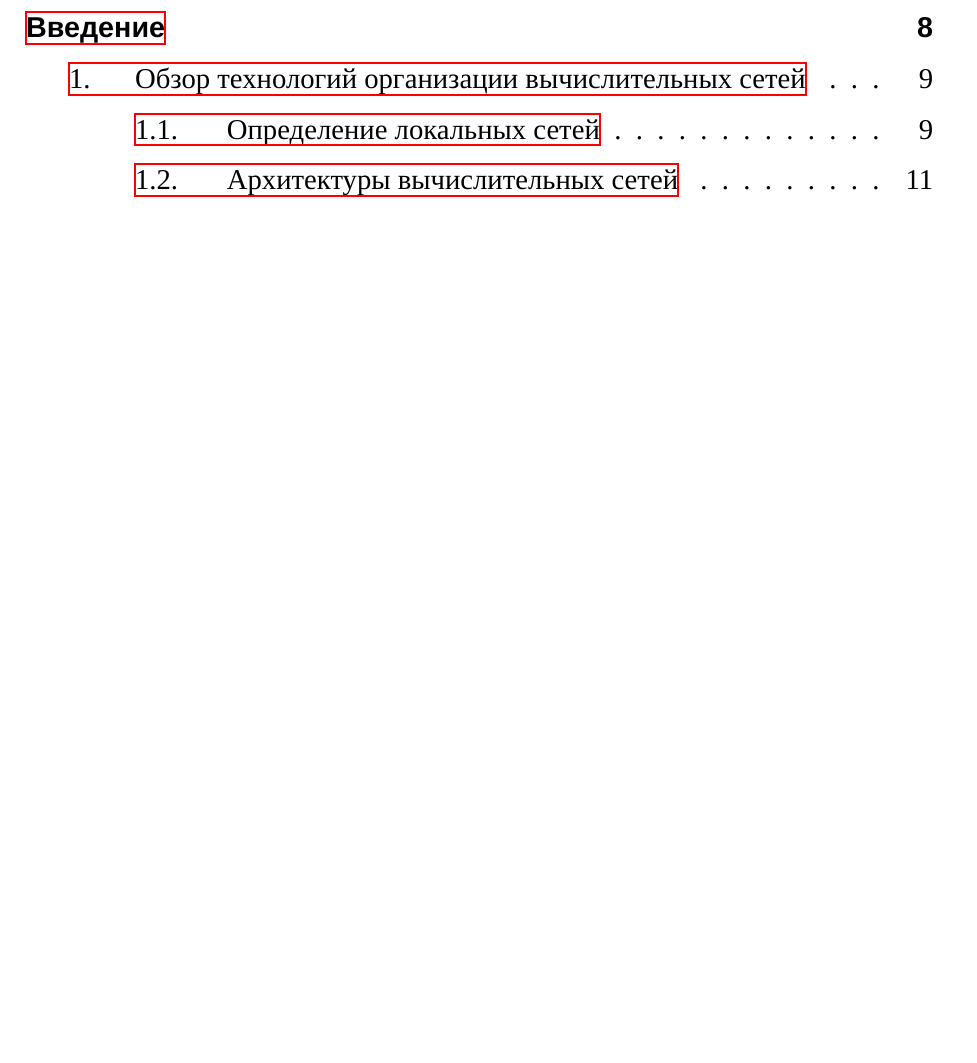
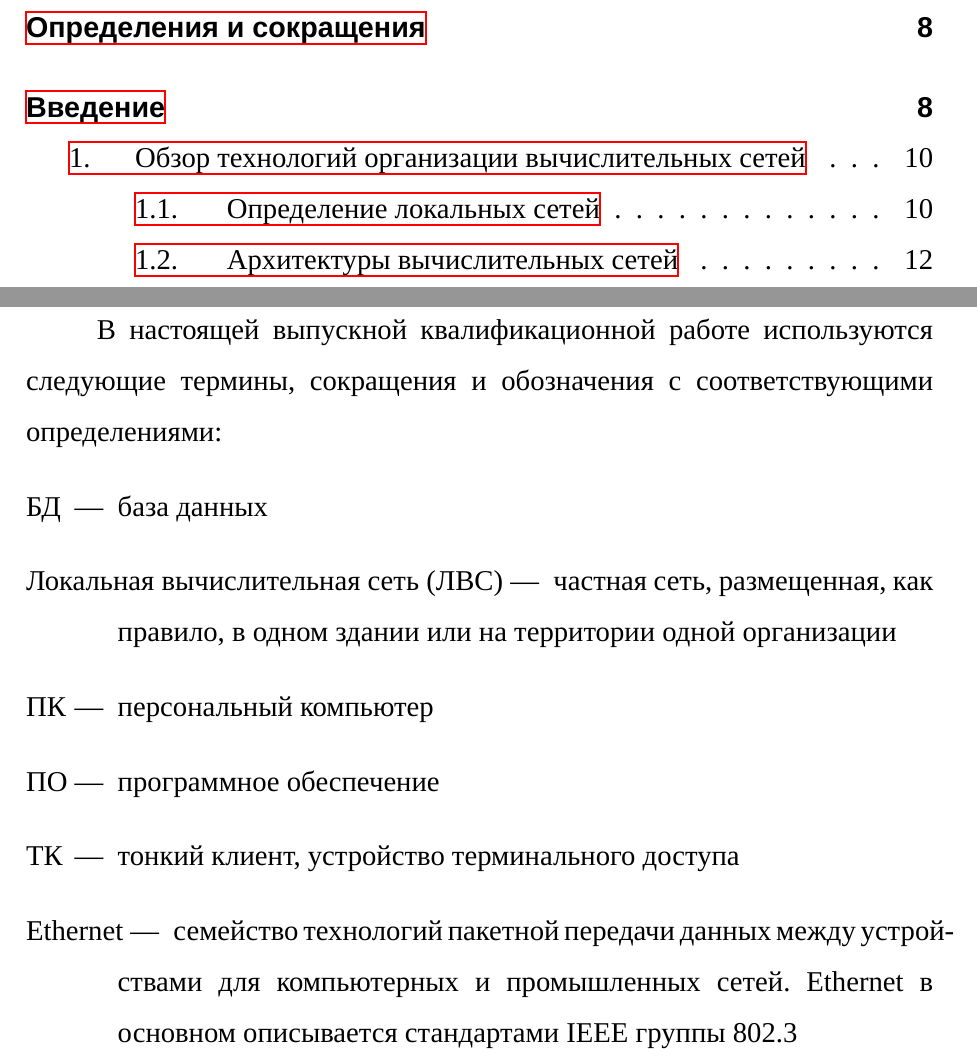
Before and after one commit to Ledarium/diplom, a LaTeX document (tex/out.tex, which reads tex/04-abbrev.tex, tex/preamble.inc.tex): part of page 1 of 11 before the commit and two parts of pages 1 and 2 of 12 after it, the two joined at a grey line, cut at the place of the change, the shorter picture padded with empty space. Compiled offline with XeLaTeX; a LaTeX package or settings file that is missing is left out.

Commit message:
add abbrev list

```diff
--- /dev/null
+++ b/tex/04-abbrev.tex
@@ -0,0 +1,20 @@
+\addcontentsline{toc}{chapter}{Определения и сокращения}
+\chapter*{Определения и сокращения}
+
+В настоящей выпускной квалификационной работе используются следующие термины, сокращения
+и обозначения с соответствующими определениями:
+
+%\renewcommand{\descriptionlabel}[1]{\hspace{\labelsep}{#1}}
+
+\noindent
+	\begin{desclist}{}{ \rm\hfill —}[ПО]
+		\item[БД] база данных
+		\item[Локальная вычислительная сеть (ЛВС)] частная сеть, размещенная, как
+	правило, в одном здании или на территории одной организации
+		\item[ПК] персональный компьютер
+		\item[ПО] программное обеспечение
+		\item[ТК] тонкий клиент, устройство терминального доступа
+		\item[Ethernet] семейство технологий пакетной передачи данных между
+	устройствами для компьютерных и промышленных сетей. Ethernet в основном
+	описывается стандартами IEEE группы 802.3
+	\end{desclist}
--- a/tex/preamble.inc.tex
+++ b/tex/preamble.inc.tex
@@ -53,9 +53,6 @@ a4paper, includefoot,
 left=3cm, right=2cm, top=2cm, bottom=1.5cm,
 headsep=1cm, footskip=1cm
 ]{geometry}
-
-% indent first paragraph
-\usepackage{indentfirst}
 
 %not sure abt this
 \usepackage{csquotes}
@@ -178,3 +175,4 @@ headsep=1cm, footskip=1cm
 \emergencystretch=15pt
 
 \usepackage{verbatim}
+\usepackage{desclist}
```
Also changed, not shown: tex/10-lan.tex (+1 -1 lines), tex/out.tex (+1 -0 lines), out.pdf.
